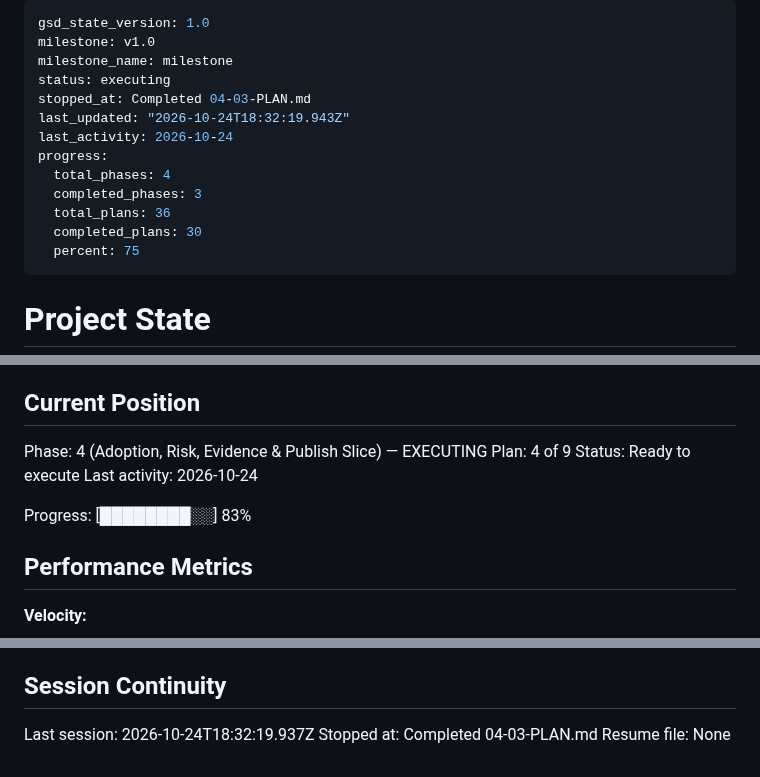
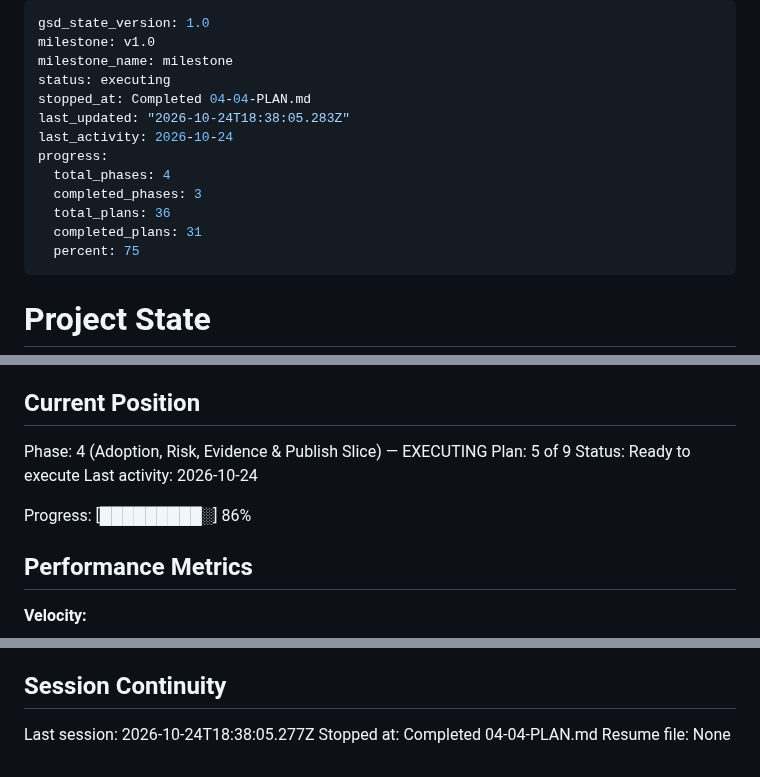
Before and after one commit to lyonsv/cmo-2x-teardown, a Markdown page: .planning/STATE.md, 3 parts joined by grey strips. Drawn GitHub-style.

Commit message:
docs(04-04): complete s14 risk blocks plan

```diff
--- a/.planning/STATE.md
+++ b/.planning/STATE.md
@@ -3,14 +3,14 @@ gsd_state_version: 1.0
 milestone: v1.0
 milestone_name: milestone
 status: executing
-stopped_at: Completed 04-03-PLAN.md
-last_updated: "2026-10-24T18:32:19.943Z"
+stopped_at: Completed 04-04-PLAN.md
+last_updated: "2026-10-24T18:38:05.283Z"
 last_activity: 2026-10-24
 progress:
   total_phases: 4
   completed_phases: 3
   total_plans: 36
-  completed_plans: 30
+  completed_plans: 31
   percent: 75
 ---
 
@@ -26,11 +26,11 @@ See: .planning/PROJECT.md (updated 2026-10-24)
 ## Current Position
 
 Phase: 4 (Adoption, Risk, Evidence & Publish Slice) — EXECUTING
-Plan: 4 of 9
+Plan: 5 of 9
 Status: Ready to execute
 Last activity: 2026-10-24
 
-Progress: [████████░░] 83%
+Progress: [█████████░] 86%
 
 ## Performance Metrics
 
@@ -108,6 +109,6 @@ Progress: [████████░░] 83%
 
 ## Session Continuity
 
-Last session: 2026-10-24T18:32:19.937Z
-Stopped at: Completed 04-03-PLAN.md
+Last session: 2026-10-24T18:38:05.277Z
+Stopped at: Completed 04-04-PLAN.md
 Resume file: None
```
Also changed, not shown: other parts of .planning/STATE.md (+1 -0 lines), .planning/REQUIREMENTS.md (+4 -4 lines), .planning/ROADMAP.md (+3 -3 lines).
